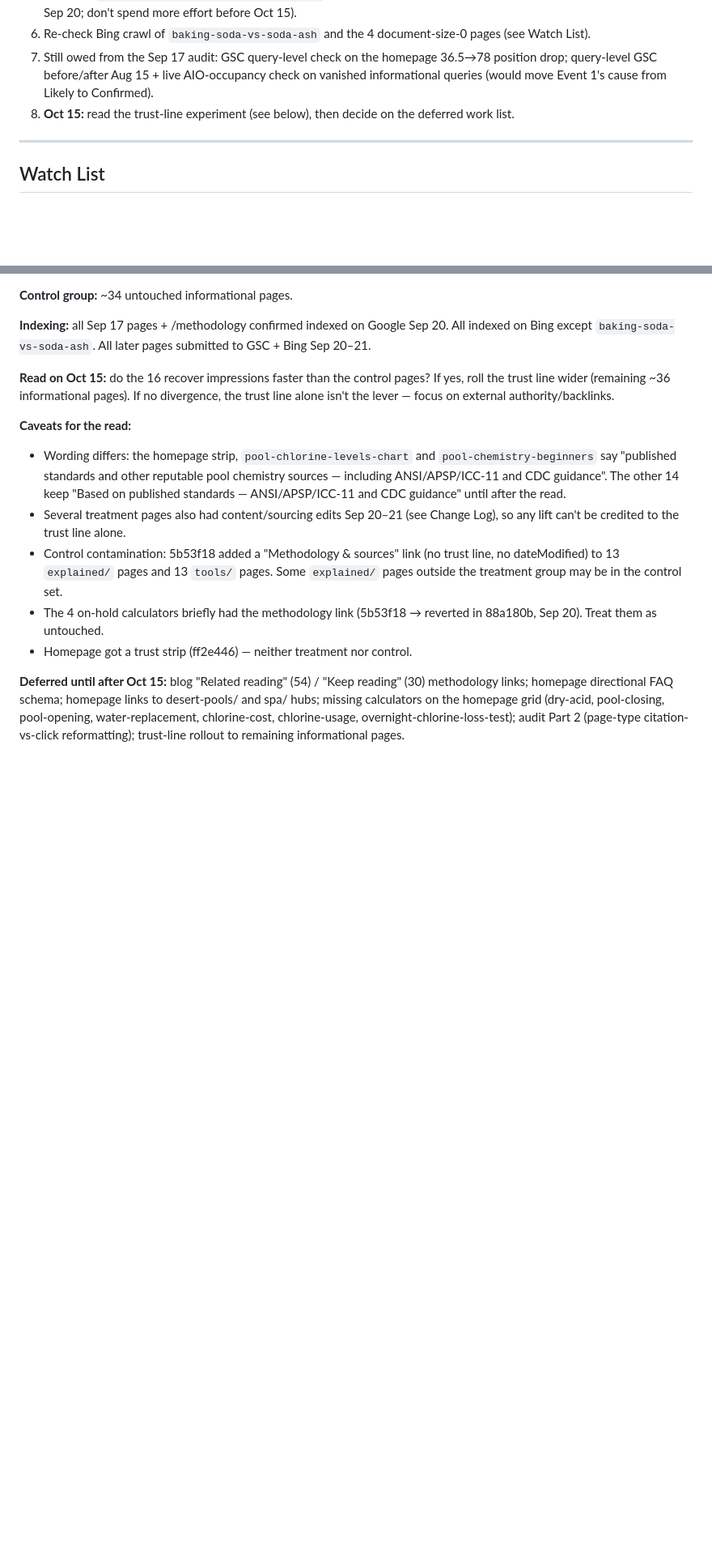
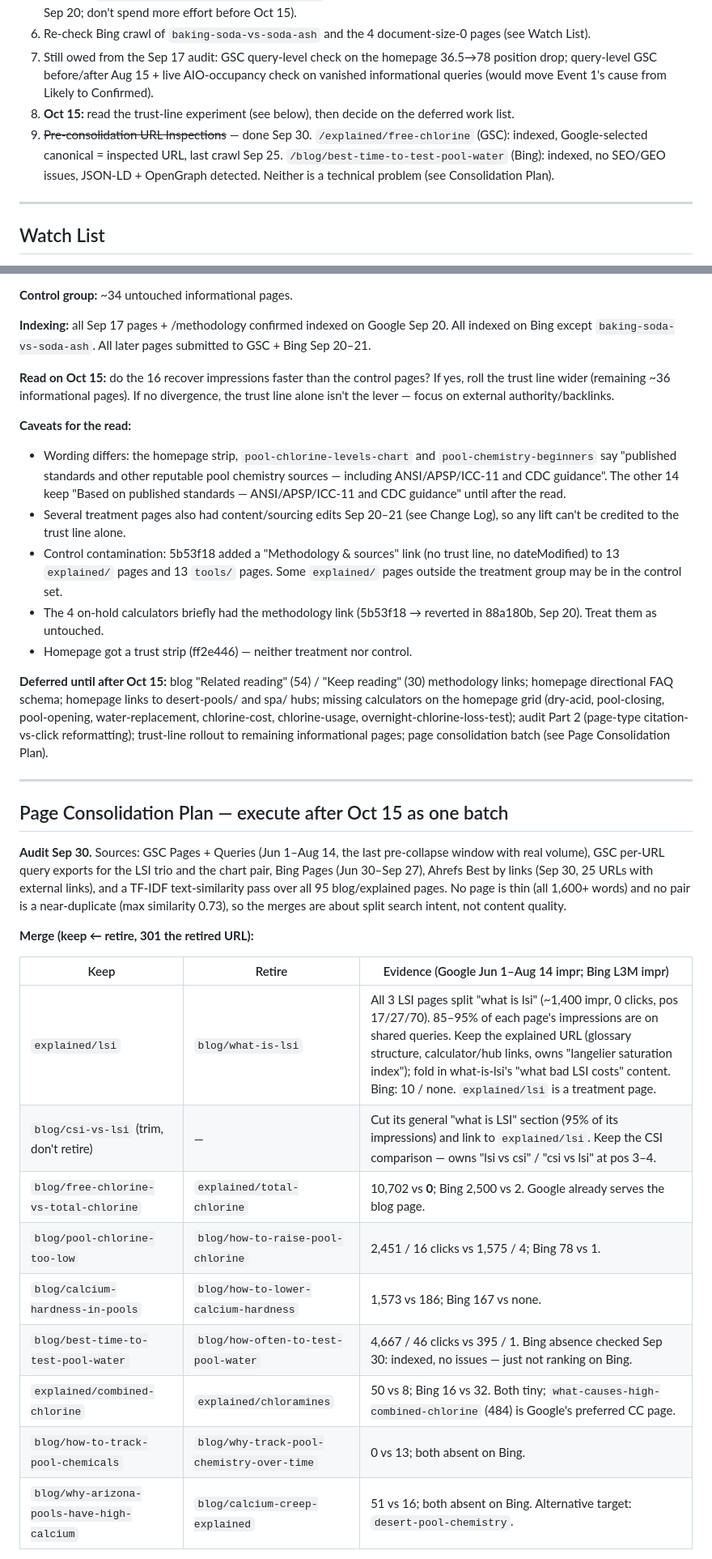
Before and after one commit to amarkviii/PCT-Landing-Page, a Markdown page: WEB_SEO.md, 2 parts joined by grey strips. Shown at 81% size. Rendered like a GitHub page; blank space fills up the shorter version.

Commit message:
Add page consolidation plan from Sep 30 audit
Co-Authored-By: Claude Opus 5.5 <noreply@anthropic.com>

```diff
--- a/WEB_SEO.md
+++ b/WEB_SEO.md
@@ -45,6 +45,7 @@ All manual, outside the repo, unless noted.
 6. Re-check Bing crawl of `baking-soda-vs-soda-ash` and the 4 document-size-0 pages (see Watch List).
 7. Still owed from the Sep 17 audit: GSC query-level check on the homepage 36.5→78 position drop; query-level GSC before/after Aug 15 + live AIO-occupancy check on vanished informational queries (would move Event 1's cause from Likely to Confirmed).
 8. **Oct 15:** read the trust-line experiment (see below), then decide on the deferred work list.
+9. ~~Pre-consolidation URL Inspections~~ — done Sep 30. `/explained/free-chlorine` (GSC): indexed, Google-selected canonical = inspected URL, last crawl Sep 25. `/blog/best-time-to-test-pool-water` (Bing): indexed, no SEO/GEO issues, JSON-LD + OpenGraph detected. Neither is a technical problem (see Consolidation Plan).
 
 ---
 
@@ -97,4 +98,25 @@ All manual, outside the repo, unless noted.
 - The 4 on-hold calculators briefly had the methodology link (5b53f18 → reverted in 88a180b, Sep 20). Treat them as untouched.
 - Homepage got a trust strip (ff2e446) — neither treatment nor control.
 
-**Deferred until after Oct 15:** blog "Related reading" (54) / "Keep reading" (30) methodology links; homepage directional FAQ schema; homepage links to desert-pools/ and spa/ hubs; missing calculators on the homepage grid (dry-acid, pool-closing, pool-opening, water-replacement, chlorine-cost, chlorine-usage, overnight-chlorine-loss-test); audit Part 2 (page-type citation-vs-click reformatting); trust-line rollout to remaining informational pages.
+**Deferred until after Oct 15:** blog "Related reading" (54) / "Keep reading" (30) methodology links; homepage directional FAQ schema; homepage links to desert-pools/ and spa/ hubs; missing calculators on the homepage grid (dry-acid, pool-closing, pool-opening, water-replacement, chlorine-cost, chlorine-usage, overnight-chlorine-loss-test); audit Part 2 (page-type citation-vs-click reformatting); trust-line rollout to remaining informational pages; page consolidation batch (see Page Consolidation Plan).
+
+---
+
+## Page Consolidation Plan — execute after Oct 15 as one batch
+
+**Audit Sep 30.** Sources: GSC Pages + Queries (Jun 1–Aug 14, the last pre-collapse window with real volume), GSC per-URL query exports for the LSI trio and the chart pair, Bing Pages (Jun 30–Sep 27), Ahrefs Best by links (Sep 30, 25 URLs with external links), and a TF-IDF text-similarity pass over all 95 blog/explained pages. No page is thin (all 1,600+ words) and no pair is a near-duplicate (max similarity 0.73), so the merges are about split search intent, not content quality.
+
+**Merge (keep ← retire, 301 the retired URL):**
+
+| Keep | Retire | Evidence (Google Jun 1–Aug 14 impr; Bing L3M impr) |
+|------|--------|------|
+| `explained/lsi` | `blog/what-is-lsi` | All 3 LSI pages split "what is lsi" (~1,400 impr, 0 clicks, pos 17/27/70). 85–95% of each page's impressions are on shared queries. Keep the explained URL (glossary structure, calculator/hub links, owns "langelier saturation index"); fold in what-is-lsi's "what bad LSI costs" content. Bing: 10 / none. `explained/lsi` is a treatment page. |
+| `blog/csi-vs-lsi` (trim, don't retire) | — | Cut its general "what is LSI" section (95% of its impressions) and link to `explained/lsi`. Keep the CSI comparison — owns "lsi vs csi" / "csi vs lsi" at pos 3–4. |
+| `blog/free-chlorine-vs-total-chlorine` | `explained/total-chlorine` | 10,702 vs **0**; Bing 2,500 vs 2. Google already serves the blog page. |
+| `blog/pool-chlorine-too-low` | `blog/how-to-raise-pool-chlorine` | 2,451 / 16 clicks vs 1,575 / 4; Bing 78 vs 1. |
+| `blog/calcium-hardness-in-pools` | `blog/how-to-lower-calcium-hardness` | 1,573 vs 186; Bing 167 vs none. |
+| `blog/best-time-to-test-pool-water` | `blog/how-often-to-test-pool-water` | 4,667 / 46 clicks vs 395 / 1. Bing absence checked Sep 30: indexed, no issues — just not ranking on Bing. |
+| `explained/combined-chlorine` | `explained/chloramines` | 50 vs 8; Bing 16 vs 32. Both tiny; `what-causes-high-combined-chlorine` (484) is Google's preferred CC page. |
+| `blog/how-to-track-pool-chemicals` | `blog/why-track-pool-chemistry-over-time` | 0 vs 13; both absent on Bing. |
+| `blog/why-arizona-pools-have-high-calcium` | `blog/calcium-creep-explained` | 51 vs 16; both absent on Bing. Alternative target: `desert-pool-chemistry`. |
+
```
Also changed, not shown: other parts of WEB_SEO.md (+14 -0 lines).
